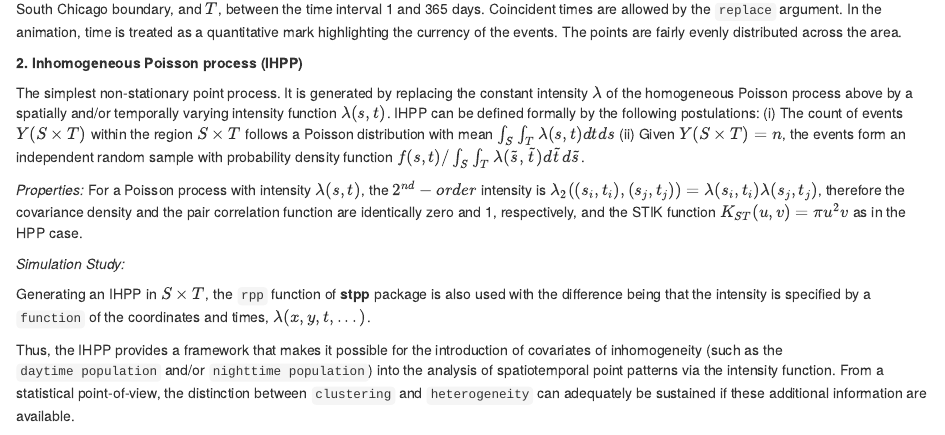
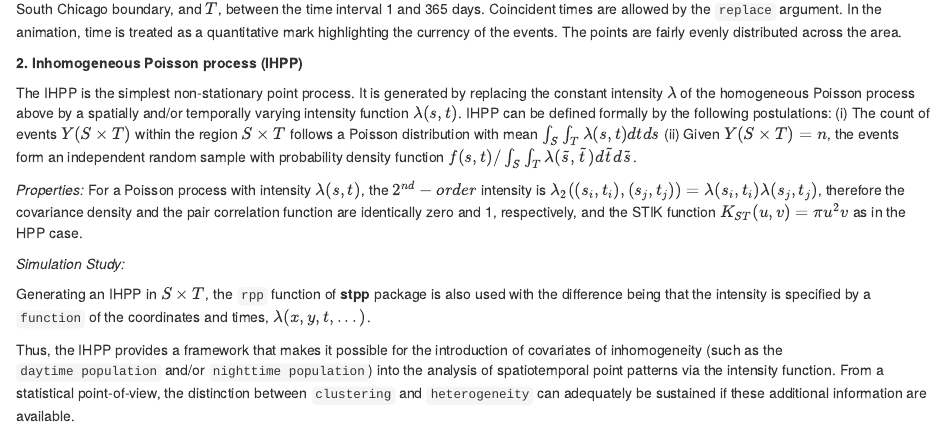
Before and after one commit to QuantCrimAtLeeds/DataSynth, an R Markdown document (DataSynthUsingR/SyntheticDataInR.rmd): the page in a window 1100 px wide, from 1360 px down. Rendered offline with R 4.5, knitr and Pandoc, with nearby package versions; some code elsewhere in the file could not run offline.

Commit message:
Update SyntheticDataInR.rmd

```diff
--- a/DataSynthUsingR/SyntheticDataInR.rmd
+++ b/DataSynthUsingR/SyntheticDataInR.rmd
@@ -55,7 +55,7 @@ The above is a realisation of the Poisson process with intensity $\lambda=1000/(
 
 **2. Inhomogeneous Poisson process (IHPP)**
 
-The simplest non-stationary point process. It is generated by replacing the constant intensity $\lambda$ of the homogeneous Poisson process above by a spatially and/or temporally varying intensity function $\lambda(s,t)$. IHPP can be defined formally by the following postulations: (i) The count of events $Y(S\times T)$ within the region $S\times T$ follows a Poisson distribution with mean $\int_S \int_T \lambda(s,t)dt ds$ (ii) Given $Y(S\times T)=n$, the events form an independent random sample with probability density function $f(s,t)/ \int_S \int_T \lambda(\widetilde{s},\widetilde{t})d\widetilde{t} d\widetilde{s}$.
+The IHPP is the simplest non-stationary point process. It is generated by replacing the constant intensity $\lambda$ of the homogeneous Poisson process above by a spatially and/or temporally varying intensity function $\lambda(s,t)$. IHPP can be defined formally by the following postulations: (i) The count of events $Y(S\times T)$ within the region $S\times T$ follows a Poisson distribution with mean $\int_S \int_T \lambda(s,t)dt ds$ (ii) Given $Y(S\times T)=n$, the events form an independent random sample with probability density function $f(s,t)/ \int_S \int_T \lambda(\widetilde{s},\widetilde{t})d\widetilde{t} d\widetilde{s}$.
 
   *Properties:*
 For a Poisson process with intensity $\lambda(s,t)$, the $2^{nd}-order$ intensity is $\lambda_2((s_i,t_i), (s_j,t_j))= \lambda (s_i,t_i)\lambda (s_j,t_j)$, therefore the covariance density and the pair correlation function are identically zero and 1, respectively, and the STIK function $K_{ST}(u,v)=\pi u^2v$ as in the HPP case.
```
